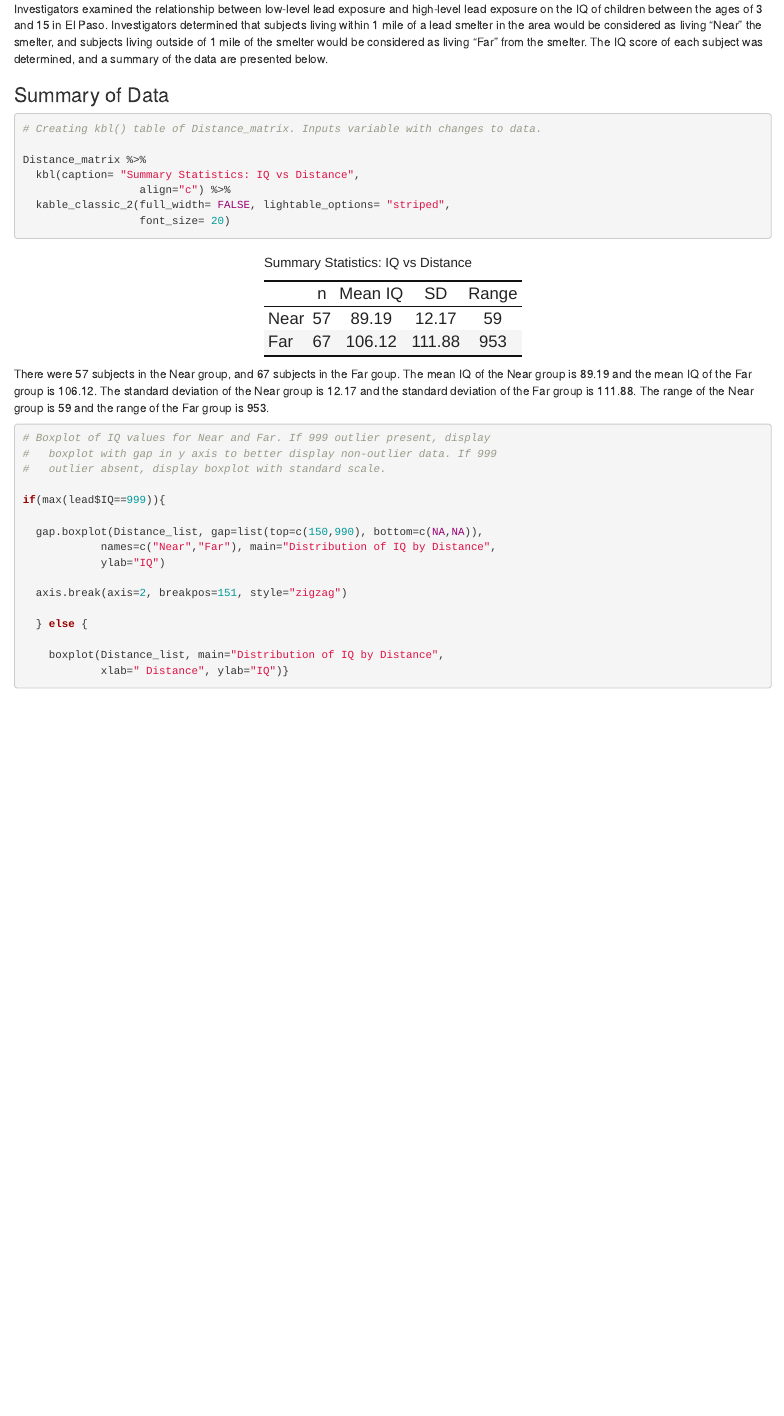
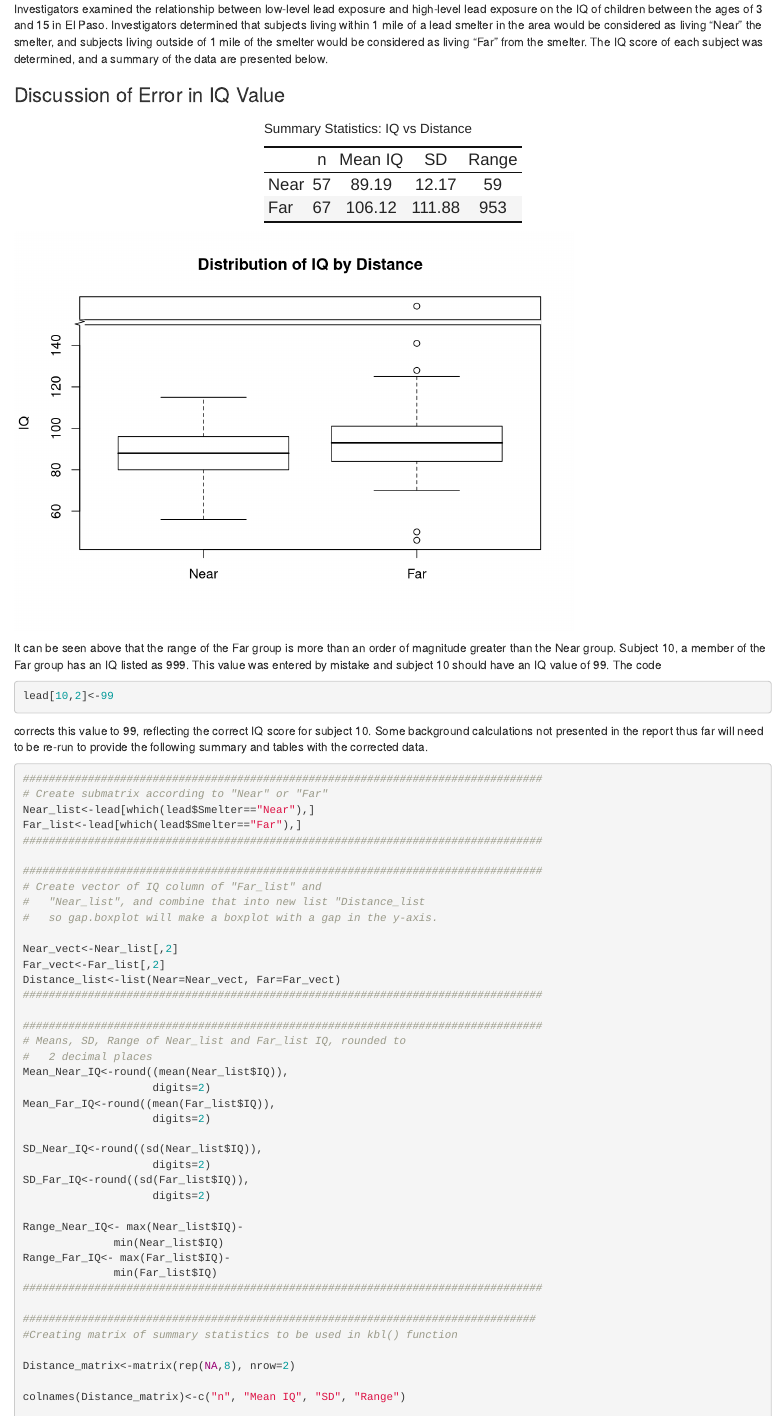
Before and after one commit to ncgrove/Grove_Project_01, an R Markdown document (Reports/Grove_HW_02_report.Rmd): the page in a window 1100 px wide, from 280 px down. Rendered offline with R 4.5, knitr and Pandoc, with nearby package versions.

Commit message:
HW 02 report - update to remove 999 outlier

````diff
--- a/Reports/Grove_HW_02_report.Rmd
+++ b/Reports/Grove_HW_02_report.Rmd
@@ -94,3 +94,84 @@ Lead is emitted from lead smelters and has the potential to be hazardous to chil
 Investigators examined the relationship between low-level lead exposure and high-level lead exposure on the IQ of children between the ages of 3 and 15 in El Paso. Investigators determined that subjects living within 1 mile of a lead smelter in the area would be considered as living "Near" the smelter, and subjects living outside of 1 mile of the smelter would be considered as living "Far" from the smelter. The IQ score of each subject was determined, and a summary of the data are presented below.
 
 
+### Discussion of Error in IQ Value
+
+```{r echo=FALSE}
+# Creating kbl() table of Distance_matrix. Inputs variable with changes to data.
+
+Distance_matrix %>%
+  kbl(caption= "Summary Statistics: IQ vs Distance",
+                  align="c") %>%
+  kable_classic_2(full_width= FALSE, lightable_options= "striped",
+                  font_size= 20)
+```
+```{r echo=FALSE}
+# Boxplot of IQ values for Near and Far. If 999 outlier present, display
+#   boxplot with gap in y axis to better display non-outlier data. If 999
+#   outlier absent, display boxplot with standard scale.
+
+if(max(lead$IQ==999)){
+
+  gap.boxplot(Distance_list, gap=list(top=c(150,990), bottom=c(NA,NA)),
+            names=c("Near","Far"), main="Distribution of IQ by Distance",
+            ylab="IQ")
+
+  axis.break(axis=2, breakpos=151, style="zigzag")
+
+  } else {
+
+    boxplot(Distance_list, main="Distribution of IQ by Distance",
+            xlab=" Distance", ylab="IQ")}
+```
+
+It can be seen above that the range of the Far group is more than an order of magnitude greater than the Near group. Subject 10, a member of the Far group has an IQ listed as 999. This value was entered by mistake and subject 10 should have an IQ value of 99. The code
+
+```{r}
+
+lead[10,2]<-99
+```
+corrects this value to 99, reflecting the correct IQ score for subject 10. Some background calculations not presented in the report thus far will need to be re-run to provide the following summary and tables with the corrected data.
+
+
+```{r}
+################################################################################
+# Create submatrix according to "Near" or "Far"
+Near_list<-lead[which(lead$Smelter=="Near"),]
+Far_list<-lead[which(lead$Smelter=="Far"),]
+################################################################################
+
+################################################################################
+# Create vector of IQ column of "Far_list" and
+#   "Near_list", and combine that into new list "Distance_list
+#   so gap.boxplot will make a boxplot with a gap in the y-axis.
+
+Near_vect<-Near_list[,2]
+Far_vect<-Far_list[,2]
+Distance_list<-list(Near=Near_vect, Far=Far_vect)
+################################################################################
+
+################################################################################
+# Means, SD, Range of Near_list and Far_list IQ, rounded to
+#   2 decimal places
+Mean_Near_IQ<-round((mean(Near_list$IQ)),
+                    digits=2)
+Mean_Far_IQ<-round((mean(Far_list$IQ)),
+                    digits=2)
+
+SD_Near_IQ<-round((sd(Near_list$IQ)),
+                    digits=2)
+SD_Far_IQ<-round((sd(Far_list$IQ)),
+                    digits=2)
+
+Range_Near_IQ<- max(Near_list$IQ)-
+              min(Near_list$IQ)
+Range_Far_IQ<- max(Far_list$IQ)-
+              min(Far_list$IQ)
+################################################################################
+
+###############################################################################
+#Creating matrix of summary statistics to be used in kbl() function
+
+Distance_matrix<-matrix(rep(NA,8), nrow=2)
+
+colnames(Distance_matrix)<-c("n", "Mean IQ", "SD", "Range")
````
Also changed, not shown: Code/lead/03_Descriptives_lead.R (+1 -1 lines), Code/lead/04_Analysis_lead.R (+6 -1 lines), Reports/Grove_HW_02_report.html, Reports/Grove_HW_02_report.Rmd (23 more changed lines).
